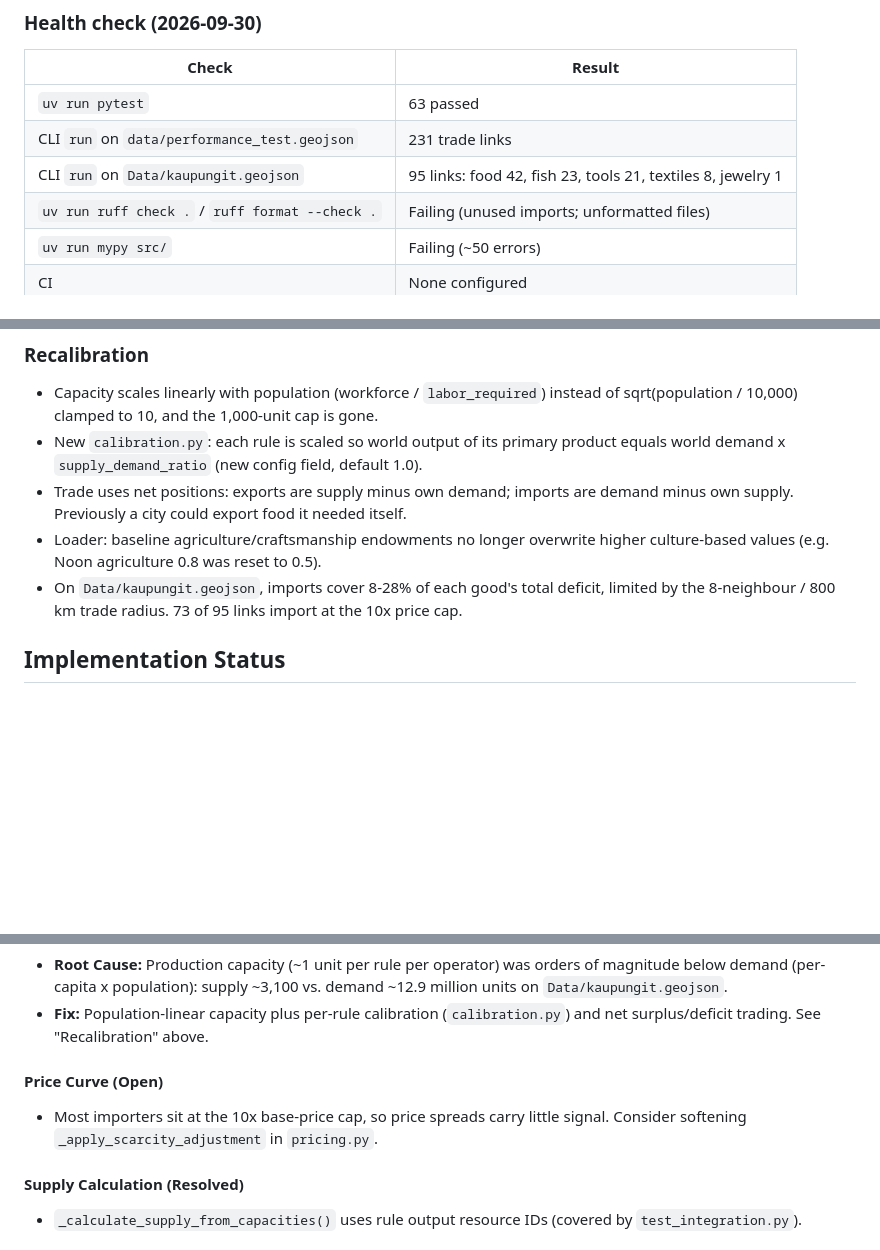
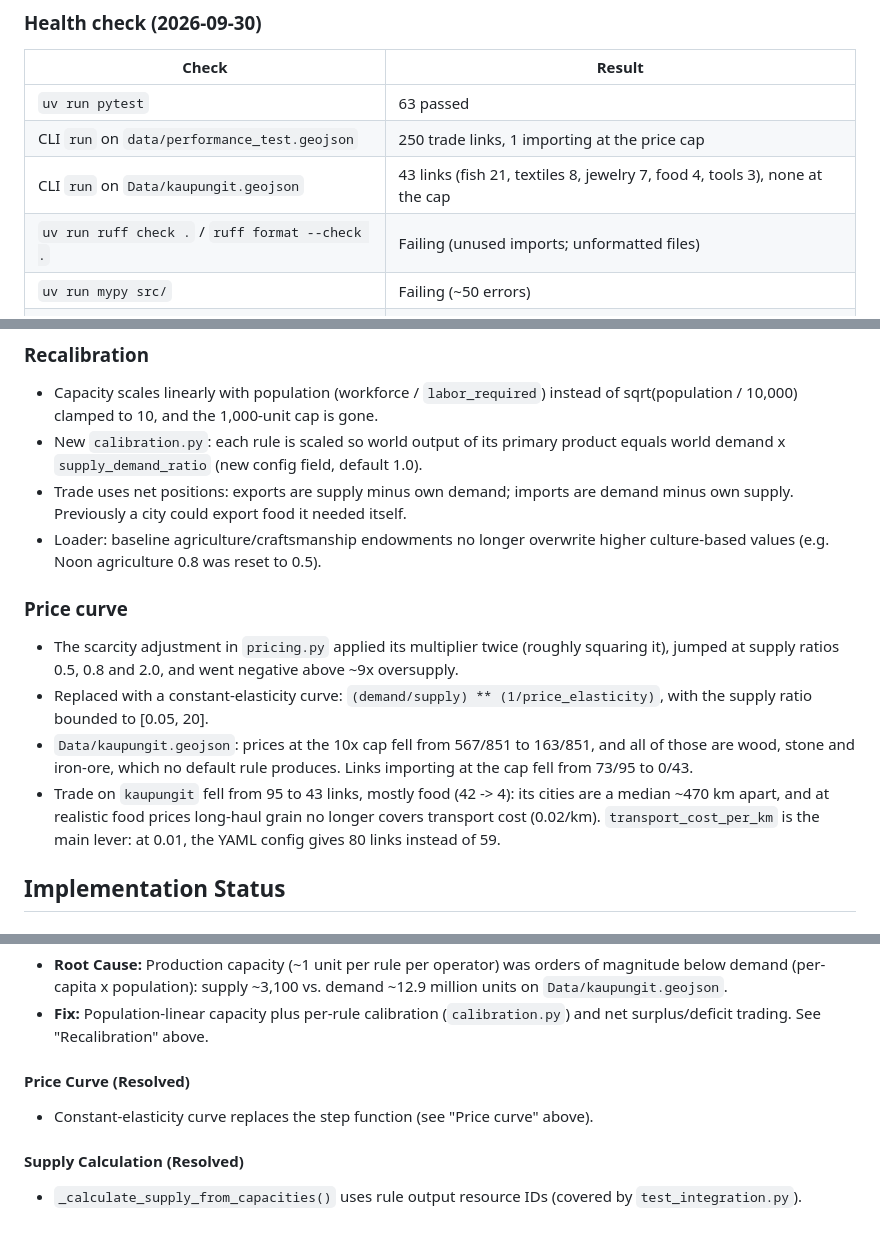
Before and after one commit to Rhovasti/eno-enonomics, a Markdown page: STATUS.md, 3 parts joined by grey strips. Rendered like a GitHub page; blank space fills up the shorter version.

```diff
--- a/STATUS.md
+++ b/STATUS.md
@@ -15,8 +15,8 @@ dropped trade to 0, and production has since been recalibrated against demand (s
 | Check | Result |
 |---|---|
 | `uv run pytest` | 63 passed |
-| CLI `run` on `data/performance_test.geojson` | 231 trade links |
-| CLI `run` on `Data/kaupungit.geojson` | 95 links: food 42, fish 23, tools 21, textiles 8, jewelry 1 |
+| CLI `run` on `data/performance_test.geojson` | 250 trade links, 1 importing at the price cap |
+| CLI `run` on `Data/kaupungit.geojson` | 43 links (fish 21, textiles 8, jewelry 7, food 4, tools 3), none at the cap |
 | `uv run ruff check .` / `ruff format --check .` | Failing (unused imports; unformatted files) |
 | `uv run mypy src/` | Failing (~50 errors) |
 | CI | None configured |
@@ -42,8 +42,19 @@ dropped trade to 0, and production has since been recalibrated against demand (s
   own supply. Previously a city could export food it needed itself.
 - Loader: baseline agriculture/craftsmanship endowments no longer overwrite higher
   culture-based values (e.g. Noon agriculture 0.8 was reset to 0.5).
-- On `Data/kaupungit.geojson`, imports cover 8-28% of each good's total deficit, limited by
-  the 8-neighbour / 800 km trade radius. 73 of 95 links import at the 10x price cap.
+
+### Price curve
+- The scarcity adjustment in `pricing.py` applied its multiplier twice (roughly squaring
+  it), jumped at supply ratios 0.5, 0.8 and 2.0, and went negative above ~9x oversupply.
+- Replaced with a constant-elasticity curve: `(demand/supply) ** (1/price_elasticity)`,
+  with the supply ratio bounded to [0.05, 20].
+- `Data/kaupungit.geojson`: prices at the 10x cap fell from 567/851 to 163/851, and all
+  of those are wood, stone and iron-ore, which no default rule produces. Links importing
+  at the cap fell from 73/95 to 0/43.
+- Trade on `kaupungit` fell from 95 to 43 links, mostly food (42 -> 4): its cities are a
+  median ~470 km apart, and at realistic food prices long-haul grain no longer covers
+  transport cost (0.02/km). `transport_cost_per_km` is the main lever: at 0.01, the YAML
+  config gives 80 links instead of 59.
 
 ## Implementation Status
 
@@ -81,9 +92,8 @@ dropped trade to 0, and production has since been recalibrated against demand (s
 - **Fix:** Population-linear capacity plus per-rule calibration (`calibration.py`) and net
   surplus/deficit trading. See "Recalibration" above.
 
-#### Price Curve (Open)
-- Most importers sit at the 10x base-price cap, so price spreads carry little signal.
-  Consider softening `_apply_scarcity_adjustment` in `pricing.py`.
+#### Price Curve (Resolved)
+- Constant-elasticity curve replaces the step function (see "Price curve" above).
 
 #### Supply Calculation (Resolved)
 - `_calculate_supply_from_capacities()` uses rule output resource IDs
```
Also changed, not shown: ARCHITECTURE.md (+7 -3 lines), README.md (+9 -6 lines).
